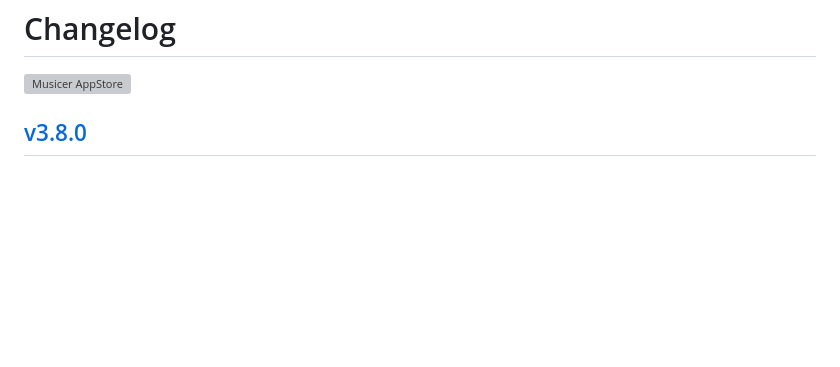
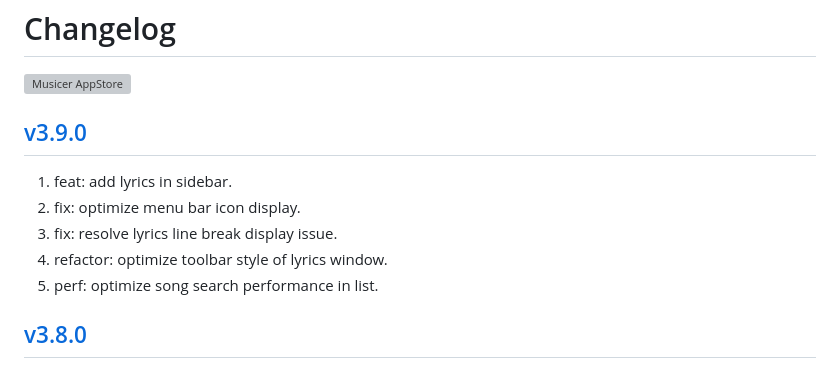
Before and after one commit to jaywcjlove/musicer, a Markdown page: CHANGELOG.md, the part around the change. Rendered like a GitHub page; blank space fills up the shorter version; grey boxes are pictures that could not be loaded.

Commit message:
released v3.9.0

```diff
--- a/CHANGELOG.md
+++ b/CHANGELOG.md
@@ -9,6 +9,14 @@ Changelog
 <a target="_blank" href="https://jaywcjlove.github.io/maslink/?id=6745227444" title="Musicer for macOS">
 <img alt="Musicer AppStore" src="https://jaywcjlove.github.io/sb/download/macos.svg" height="51">
 </a>
+
+## [v3.9.0](https://github.com/jaywcjlove/musicer/releases/tag/v3.9.0)
+
+1. feat: add lyrics in sidebar.
+2. fix: optimize menu bar icon display.
+3. fix: resolve lyrics line break display issue.
+4. refactor: optimize toolbar style of lyrics window.
+5. perf: optimize song search performance in list.
 
 ## [v3.8.0](https://github.com/jaywcjlove/musicer/releases/tag/v3.8.0)
 
```
Also changed, not shown: CHANGELOG.zh.md (+8 -0 lines).
